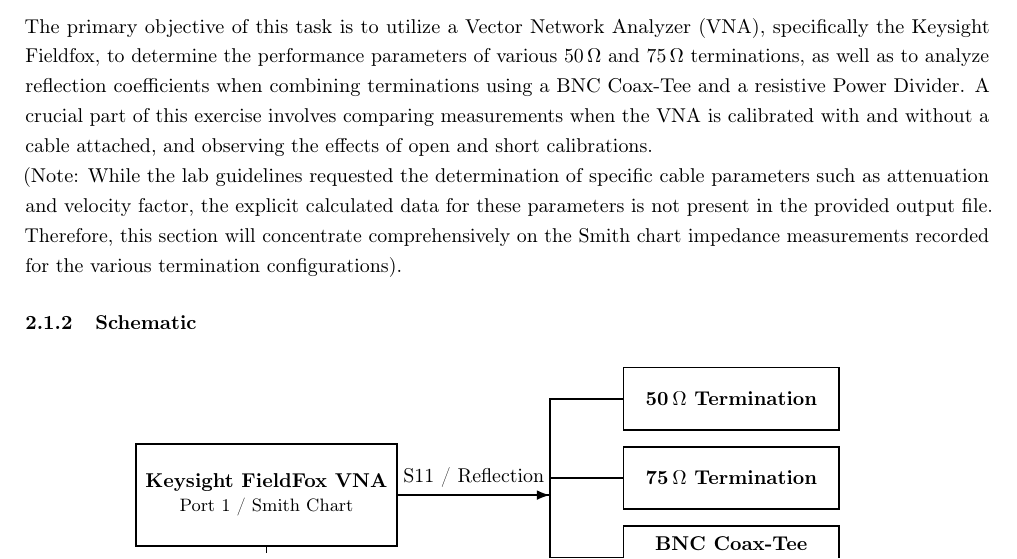
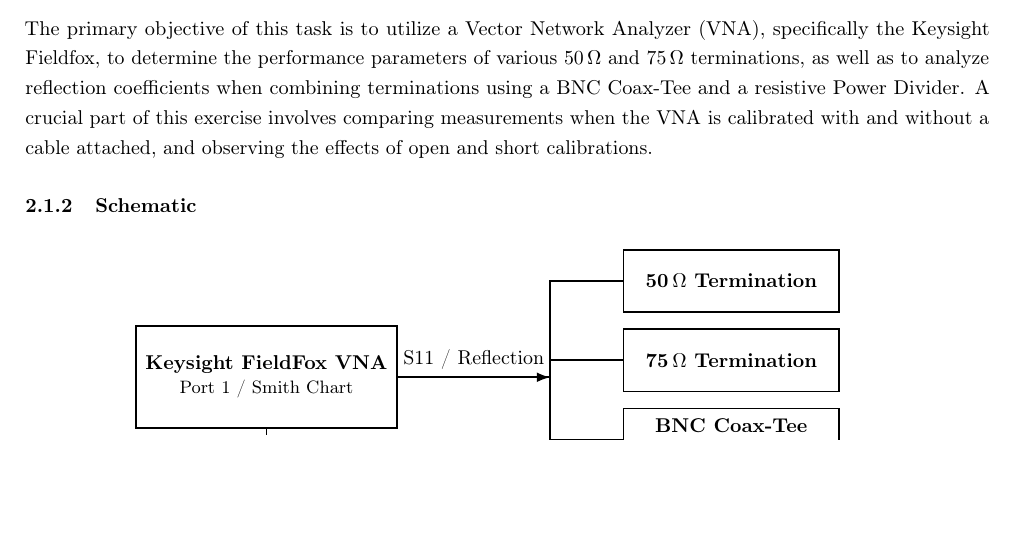
Before and after one commit to juan1th/RFE_report, a LaTeX document (main.tex, which reads Chapters/Simulation.tex): part of page 10 of 21, cut so that both start at the same text, the shorter picture padded with empty space. Compiled offline with pdfLaTeX.

Commit message:
Additional refactoring.

```diff
--- a/Chapters/Simulation.tex
+++ b/Chapters/Simulation.tex
@@ -260,7 +258,6 @@
 \subsubsection{Task Description}
 The primary objective of this task is to utilize a Vector Network Analyzer (VNA), specifically the Keysight Fieldfox, to determine the performance parameters of various $50\,\Omega$ and $75\,\Omega$ terminations, as well as to analyze reflection coefficients when combining terminations using a BNC Coax-Tee and a resistive Power Divider. A crucial part of this exercise involves comparing measurements when the VNA is calibrated with and without a cable attached, and observing the effects of open and short calibrations.
 
-(Note: While the lab guidelines requested the determination of specific cable parameters such as attenuation and velocity factor, the explicit calculated data for these parameters is not present in the provided output file. Therefore, this section will concentrate comprehensively on the Smith chart impedance measurements recorded for the various termination configurations).
 
 \subsubsection{Schematic}
 \begin{figure}[htbp]
```
Also changed, not shown: Chapters/Simulation.tex (2 more changed lines).
